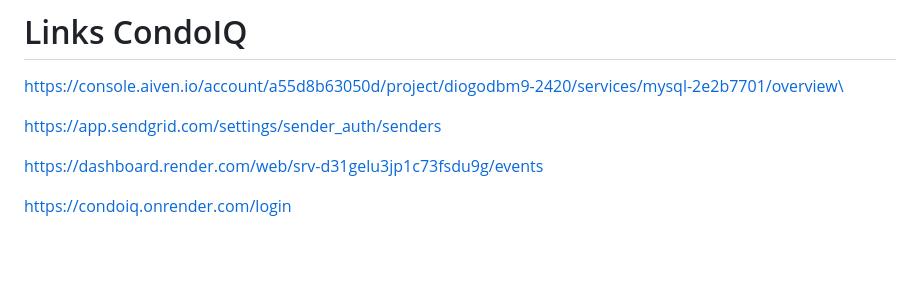
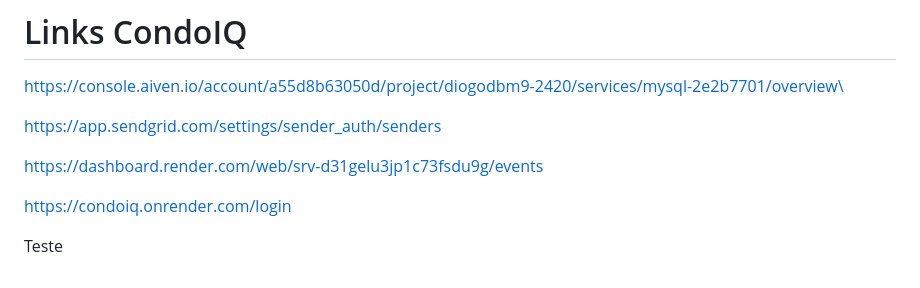
Before and after one commit to DigogSXD/CondoIQ, a Markdown page: README.md, the part around the change. Drawn GitHub-style; blank space fills up the shorter version.

```diff
--- a/README.md
+++ b/README.md
@@ -119,3 +119,5 @@ https://app.sendgrid.com/settings/sender_auth/senders
 https://dashboard.render.com/web/srv-d31gelu3jp1c73fsdu9g/events
 
 https://condoiq.onrender.com/login
+
+Teste
```
